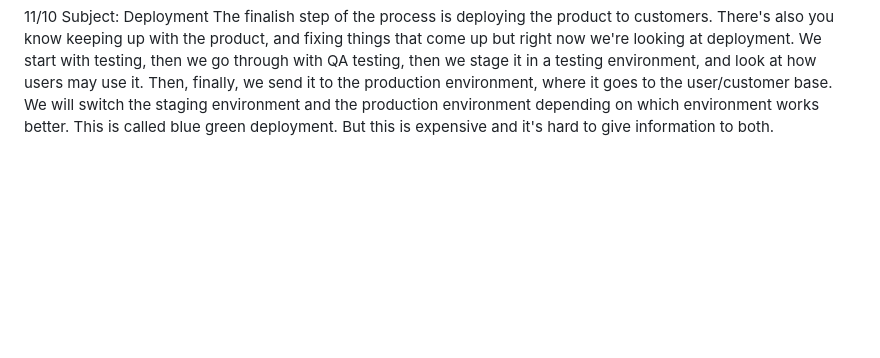
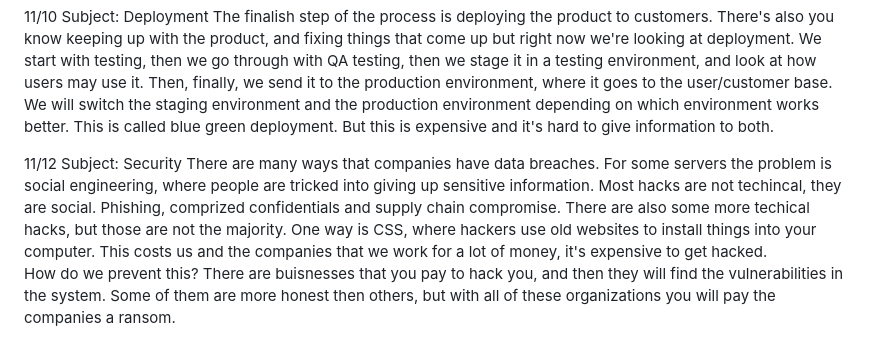
Before and after one commit to MalainyL/cs2450_remote, a Markdown page: journal.md, the part around the change. Drawn GitHub-style; blank space fills up the shorter version.

Commit message:
added entry

```diff
--- a/journal.md
+++ b/journal.md
@@ -105,3 +105,11 @@ I should really start working more on this project, it has kind of been on my ba
 11/10 Subject: Deployment
    The finalish step of the process is deploying the product to customers. There's also you know keeping up with the product, and fixing things that come up but right now we're looking at deployment. We start with testing, then we go through with QA testing, then we stage it in a testing environment, and look at how users may use it. Then, finally, we send it to the production environment, where it goes to the user/customer base.
 We will switch the staging environment and the production environment depending on which environment works better. This is called blue green deployment. But this is expensive and it's hard to give information to both.
+
+ 11/12 Subject: Security
+    There are many ways that companies have data breaches.
+For some servers the problem is social engineering, where people are tricked into giving up sensitive information. Most hacks are not techincal, they are social. Phishing, comprized confidentials and supply chain compromise.
+There are also some more techical hacks, but those are not the majority. One way is CSS, where hackers use old websites to install things into your computer.
+This costs us and the companies that we work for a lot of money, it's expensive to get hacked.
+How do we prevent this?
+    There are buisnesses that you pay to hack you, and then they will find the vulnerabilities in the system. Some of them are more honest then others, but with all of these organizations you will pay the companies a ransom.
```
